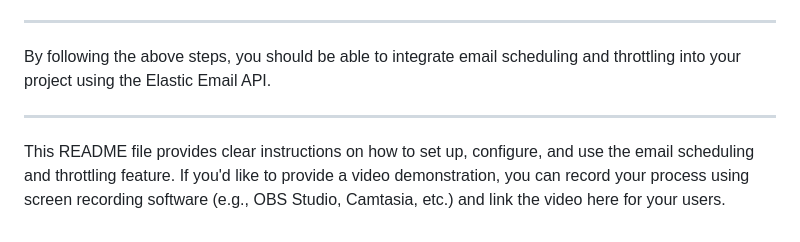
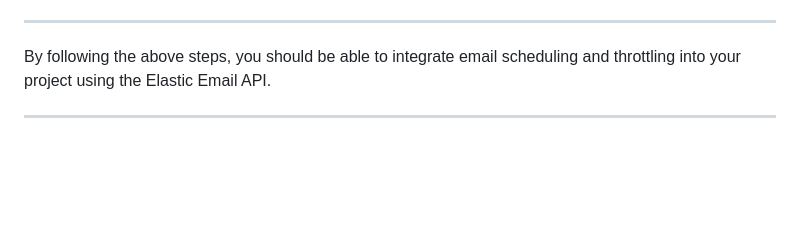
Before and after one commit to raushan22882917/emai_schedular, a Markdown page: README.md, the part around the change. GitHub-like rendering; blank space fills up the shorter version.

```diff
--- a/README.md
+++ b/README.md
@@ -152,5 +152,3 @@ A short demonstration video is available to showcase how to set up and use the e
 By following the above steps, you should be able to integrate email scheduling and throttling into your project using the Elastic Email API.
 
 ---
-
-This README file provides clear instructions on how to set up, configure, and use the email scheduling and throttling feature. If you'd like to provide a video demonstration, you can record your process using screen recording software (e.g., OBS Studio, Camtasia, etc.) and link the video here for your users.
```
